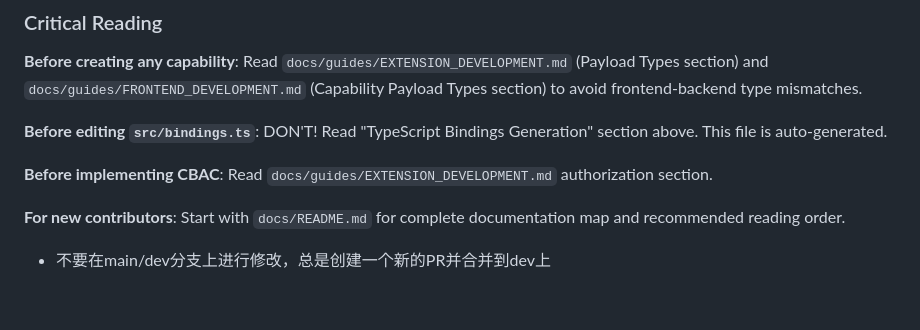
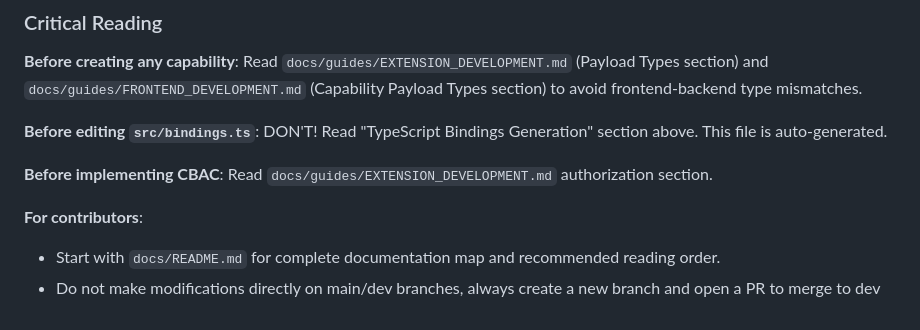
Before and after one commit to allenwoods/naive-elfiee, a Markdown page: CLAUDE.md, the part around the change. Drawn GitHub-style.

Commit message:
update CLAUDE.md to force new branch and use PR to merge

```diff
--- a/CLAUDE.md
+++ b/CLAUDE.md
@@ -425,5 +425,6 @@ Project status and implementation roadmap:
 
 **Before implementing CBAC**: Read `docs/guides/EXTENSION_DEVELOPMENT.md` authorization section.
 
-**For new contributors**: Start with `docs/README.md` for complete documentation map and recommended reading order.
-- 不要在main/dev分支上进行修改，总是创建一个新的PR并合并到dev上
+**For contributors**:
+- Start with `docs/README.md` for complete documentation map and recommended reading order.
+- Do not make modifications directly on main/dev branches, always create a new branch and open a PR to merge to dev
```
Also changed, not shown: GEMINI.md (deleted, +0 -129 lines).
